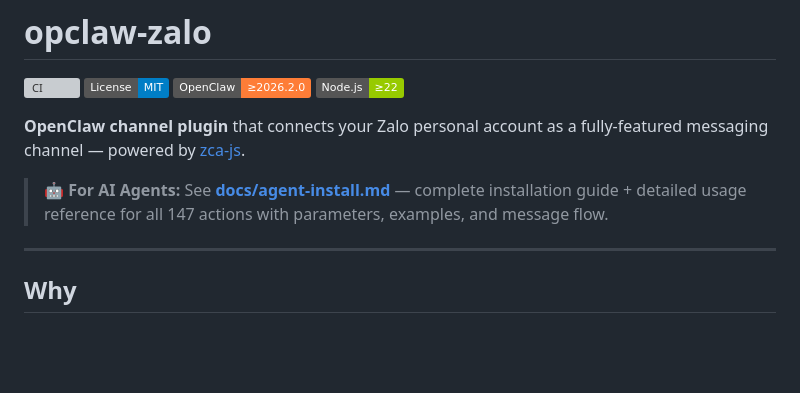
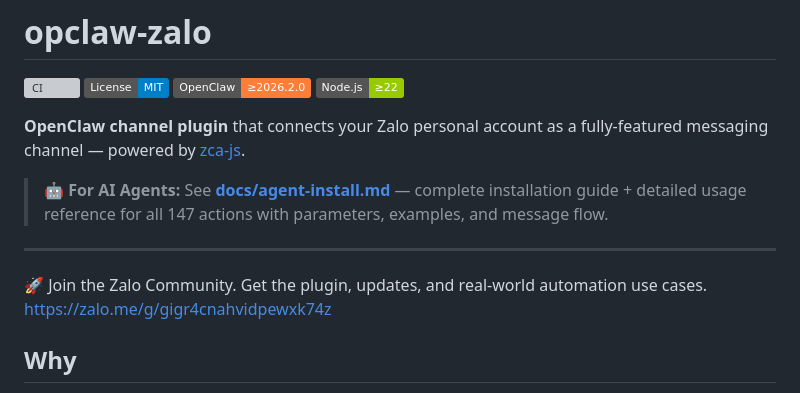
Before and after one commit to monasprox/zaloclaw, a Markdown page: README.md, the part around the change. Rendered like a GitHub page; badges without logos; blank space fills up the shorter version; grey boxes are pictures that could not be loaded.

Commit message:
Add Zalo Community link to README
Added a link to join the Zalo Community for updates and use cases.

```diff
--- a/README.md
+++ b/README.md
@@ -10,6 +10,8 @@
 > **🤖 For AI Agents:** See [**docs/agent-install.md**](docs/agent-install.md) — complete installation guide + detailed usage reference for all 147 actions with parameters, examples, and message flow.
 
 ---
+
+🚀 Join the Zalo Community. Get the plugin, updates, and real-world automation use cases. https://zalo.me/g/gigr4cnahvidpewxk74z
 
 ## Why
 
```
